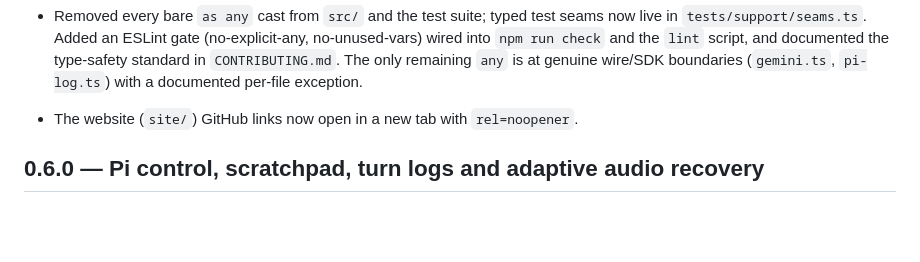
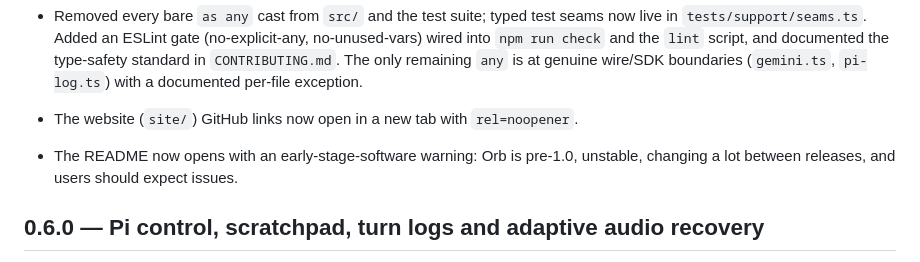
Before and after one commit to alainux/orb, a Markdown page: CHANGELOG.md, the part around the change. Rendered like a GitHub page; blank space fills up the shorter version.

Commit message:
docs(changelog): note the README early-stage warning in 0.6.2

```diff
--- a/CHANGELOG.md
+++ b/CHANGELOG.md
@@ -17,6 +17,8 @@
 - Removed every bare `as any` cast from `src/` and the test suite; typed test seams now live in `tests/support/seams.ts`. Added an ESLint gate (no-explicit-any, no-unused-vars) wired into `npm run check` and the `lint` script, and documented the type-safety standard in `CONTRIBUTING.md`. The only remaining `any` is at genuine wire/SDK boundaries (`gemini.ts`, `pi-log.ts`) with a documented per-file exception.
 
 - The website (`site/`) GitHub links now open in a new tab with `rel=noopener`.
+
+- The README now opens with an early-stage-software warning: Orb is pre-1.0, unstable, changing a lot between releases, and users should expect issues.
 
 ## 0.6.0 — Pi control, scratchpad, turn logs and adaptive audio recovery
 
```
